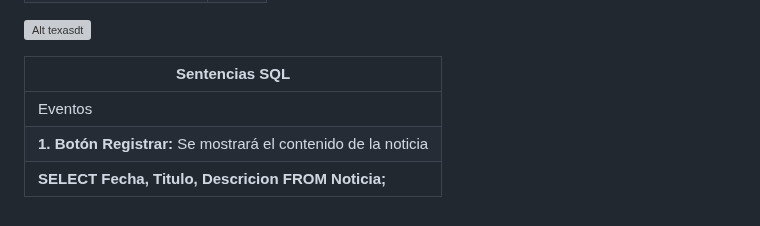
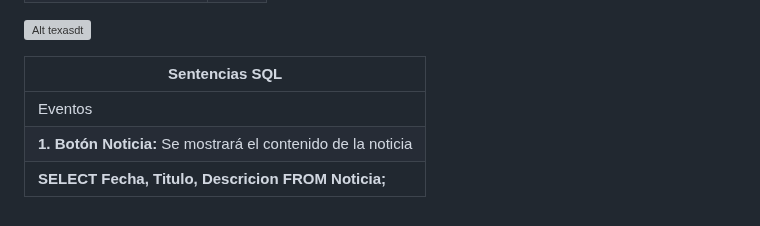
Before and after one commit to Dafi-18/DBD-Grupo-3, a Markdown page: Prototipo-Querys.md, the part around the change. Drawn GitHub-style; grey boxes are pictures that could not be loaded.

```diff
--- a/Prototipo-Querys.md
+++ b/Prototipo-Querys.md
@@ -585,5 +585,5 @@ tipo de servicios realizado por el Ceiis y un conteo total de los servicio prest
 | Sentencias SQL |
 | --- |
 | Eventos |
-| **1. Botón Registrar:** Se mostrará el contenido de la noticia |
+| **1. Botón Noticia:** Se mostrará el contenido de la noticia |
 |**SELECT Fecha, Titulo, Descricion FROM Noticia;**|
```
